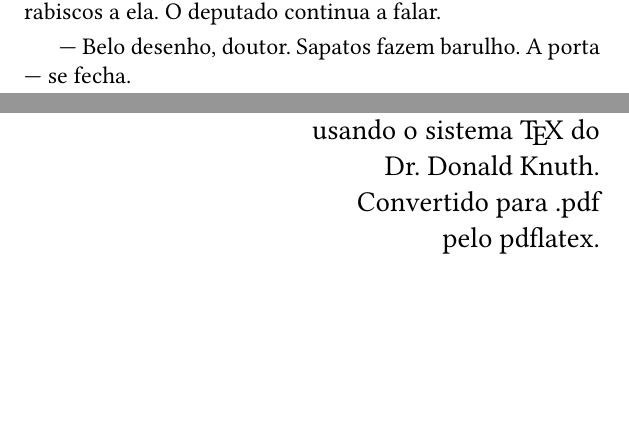
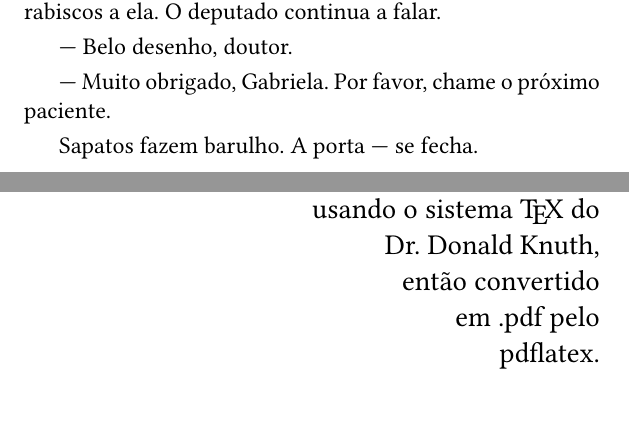
Before and after one commit to rberaldo/Contos-Discordianos, a LaTeX book (contos_discordianos.tex, which reads nota_final.tex, revberaldo/deputado_invisivel.tex): two parts of pages 47 and 137 of 137, joined at a grey line, cut so that both start at the same text, the shorter picture padded with empty space. Compiled offline with pdfLaTeX.

Commit message:
Cólofon finalizado; agora a primeira página de cada conto não é numerada.

```diff
--- a/contos_discordianos.tex
+++ b/contos_discordianos.tex
@@ -24,8 +24,8 @@
 
 % Tirando o número da página do \part.
 \aliaspagestyle{part}{empty}
+\aliaspagestyle{chapter}{empty}
 
-\checkandfixthelayout
 % Começa o documento
 \begin{document}
 
@@ -76,6 +77,7 @@
 \include{peterson/devil}
 
 \backmatter
+\pagestyle{empty}
 \include{nota_final}
 % Fim do livro
 
--- a/nota_final.tex
+++ b/nota_final.tex
@@ -15,5 +10,7 @@
-	usando o sistema \TeX{} do\\
-	Dr.~Donald Knuth. \\
-	Convertido para .pdf \\
-	pelo pdflatex.\\}
+	Composto em Linux Libertine \\
+	usando o sistema \TeX{} do \\
+	Dr.~Donald Knuth, \\
+	então convertido \\
+	em .pdf pelo \\
+	pdflatex. \\}
 	\end{flushright}
--- a/revberaldo/deputado_invisivel.tex
+++ b/revberaldo/deputado_invisivel.tex
@@ -42,4 +42,8 @@ Romão vai ao psicólogo.
 
 A porta abre. A secretária entra. O psicólogo mostra seus rabiscos a ela. O deputado continua a falar.
 
---- Belo desenho, doutor. Sapatos fazem barulho. A porta --- se fecha.
+--- Belo desenho, doutor.
+
+--- Muito obrigado, Gabriela. Por favor, chame o próximo paciente.
+
+Sapatos fazem barulho. A porta --- se fecha.
```
Also changed, not shown: schneider/macacos.tex (+1 -1 lines), contos_discordianos.pdf, contos_discordianos.tex (3 more changed lines), nota_final.tex (5 more changed lines), 1 other file.
